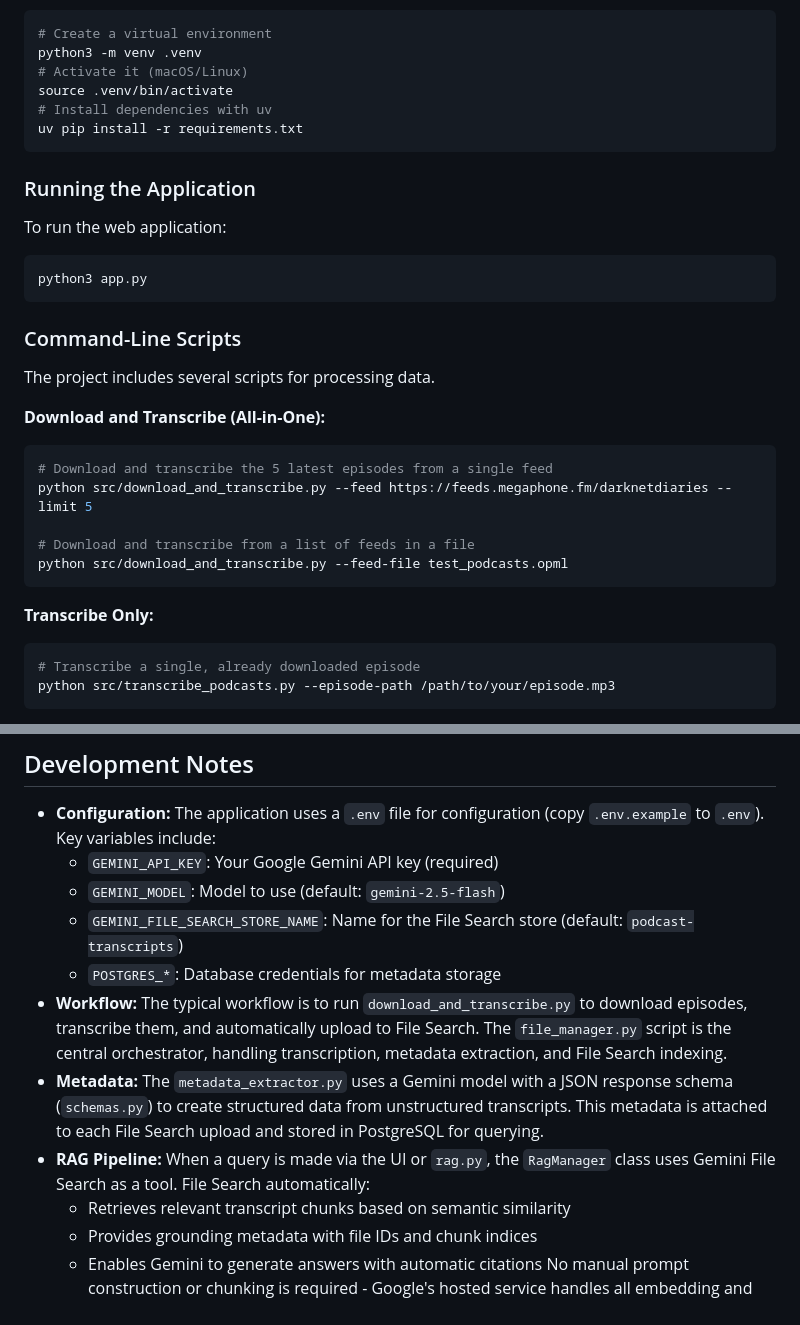
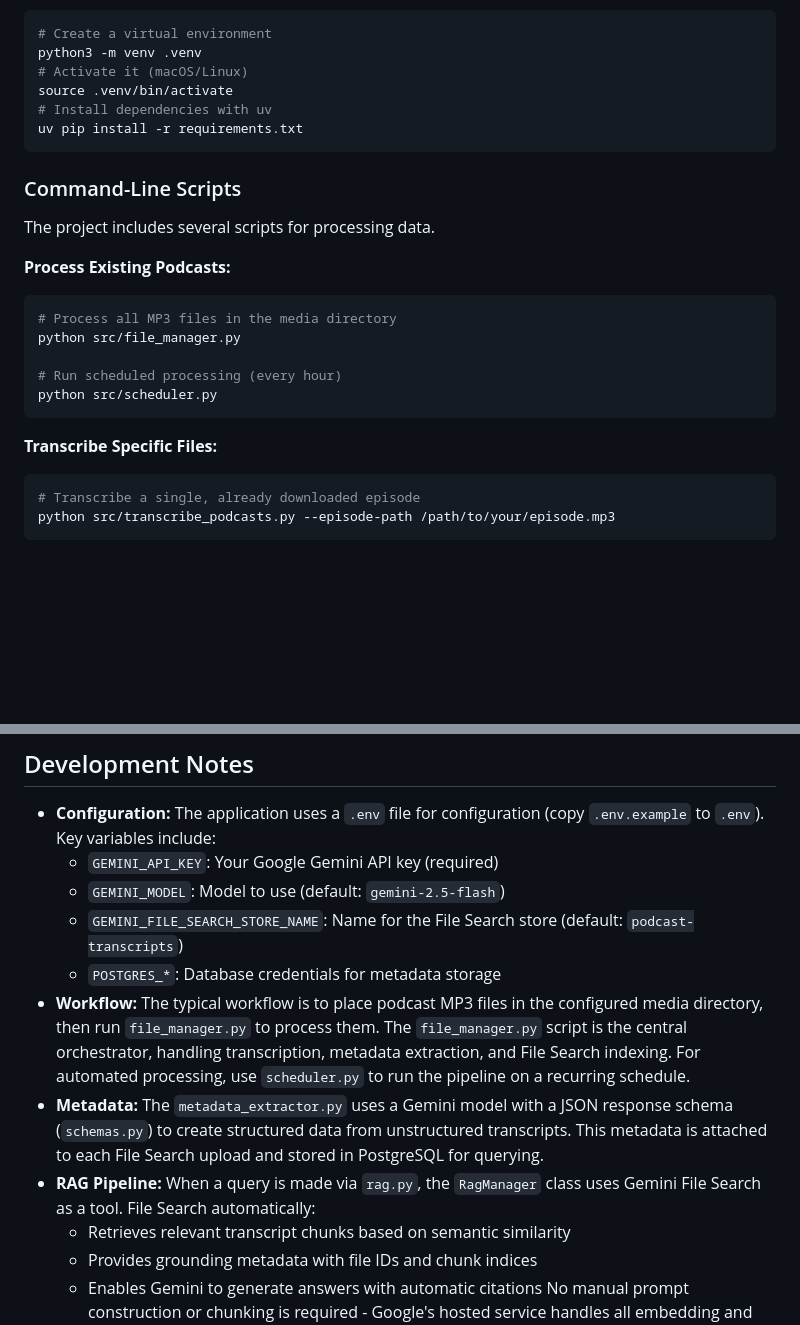
Before and after one commit to allenhutchison/podcast-rag, a Markdown page: GEMINI.md, 2 parts joined by grey strips. GitHub-like rendering; blank space fills up the shorter version.

````diff
--- a/GEMINI.md
+++ b/GEMINI.md
@@ -64,28 +60,20 @@ source .venv/bin/activate
 uv pip install -r requirements.txt
 ```
 
-### Running the Application
-
-To run the web application:
-
-```bash
-python3 app.py
-```
-
 ### Command-Line Scripts
 
 The project includes several scripts for processing data.
 
-**Download and Transcribe (All-in-One):**
+**Process Existing Podcasts:**
 ```bash
-# Download and transcribe the 5 latest episodes from a single feed
-python src/download_and_transcribe.py --feed https://feeds.megaphone.fm/darknetdiaries --limit 5
+# Process all MP3 files in the media directory
+python src/file_manager.py
 
-# Download and transcribe from a list of feeds in a file
-python src/download_and_transcribe.py --feed-file test_podcasts.opml
+# Run scheduled processing (every hour)
+python src/scheduler.py
 ```
 
-**Transcribe Only:**
+**Transcribe Specific Files:**
 ```bash
 # Transcribe a single, already downloaded episode
 python src/transcribe_podcasts.py --episode-path /path/to/your/episode.mp3
@@ -127,9 +115,9 @@ pytest
   - `GEMINI_MODEL`: Model to use (default: `gemini-2.5-flash`)
   - `GEMINI_FILE_SEARCH_STORE_NAME`: Name for the File Search store (default: `podcast-transcripts`)
   - `POSTGRES_*`: Database credentials for metadata storage
-- **Workflow:** The typical workflow is to run `download_and_transcribe.py` to download episodes, transcribe them, and automatically upload to File Search. The `file_manager.py` script is the central orchestrator, handling transcription, metadata extraction, and File Search indexing.
+- **Workflow:** The typical workflow is to place podcast MP3 files in the configured media directory, then run `file_manager.py` to process them. The `file_manager.py` script is the central orchestrator, handling transcription, metadata extraction, and File Search indexing. For automated processing, use `scheduler.py` to run the pipeline on a recurring schedule.
 - **Metadata:** The `metadata_extractor.py` uses a Gemini model with a JSON response schema (`schemas.py`) to create structured data from unstructured transcripts. This metadata is attached to each File Search upload and stored in PostgreSQL for querying.
-- **RAG Pipeline:** When a query is made via the UI or `rag.py`, the `RagManager` class uses Gemini File Search as a tool. File Search automatically:
+- **RAG Pipeline:** When a query is made via `rag.py`, the `RagManager` class uses Gemini File Search as a tool. File Search automatically:
   - Retrieves relevant transcript chunks based on semantic similarity
   - Provides grounding metadata with file IDs and chunk indices
   - Enables Gemini to generate answers with automatic citations
````
Also changed, not shown: other parts of GEMINI.md (+13 -17 lines), MIGRATION_SUMMARY.md (+10 -13 lines), 1 other file.
